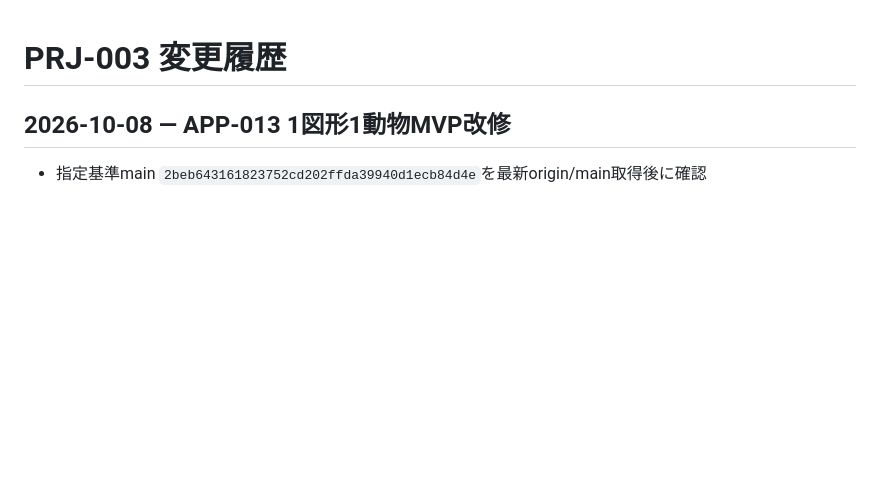
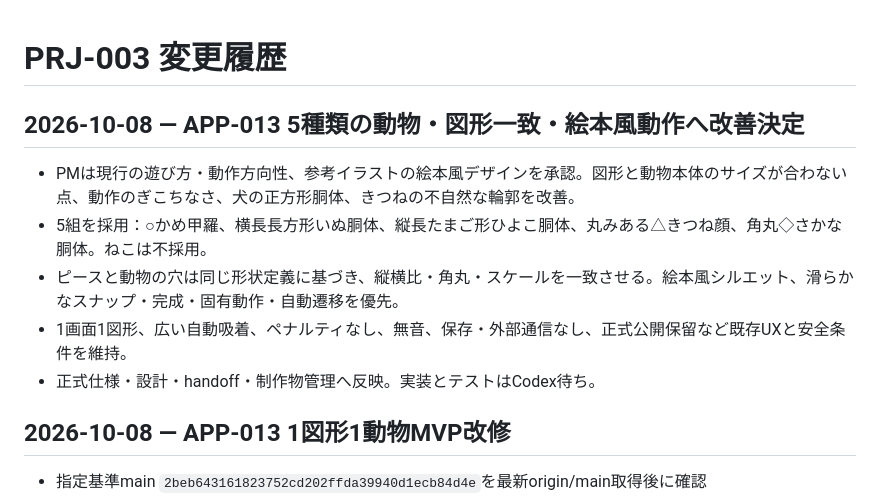
Before and after one commit to yuy080622-source/toddler-web-apps, a Markdown page: docs/changelog.md, the part around the change. Rendered like a GitHub page; blank space fills up the shorter version.

Commit message:
Specify APP-013 five storybook shape animals

```diff
--- a/docs/changelog.md
+++ b/docs/changelog.md
@@ -1,4 +1,12 @@
 # PRJ-003 変更履歴
+
+## 2026-10-08 — APP-013 5種類の動物・図形一致・絵本風動作へ改善決定
+
+- PMは現行の遊び方・動作方向性、参考イラストの絵本風デザインを承認。図形と動物本体のサイズが合わない点、動作のぎこちなさ、犬の正方形胴体、きつねの不自然な輪郭を改善。
+- 5組を採用：○かめ甲羅、横長長方形いぬ胴体、縦長たまご形ひよこ胴体、丸みある△きつね顔、角丸◇さかな胴体。ねこは不採用。
+- ピースと動物の穴は同じ形状定義に基づき、縦横比・角丸・スケールを一致させる。絵本風シルエット、滑らかなスナップ・完成・固有動作・自動遷移を優先。
+- 1画面1図形、広い自動吸着、ペナルティなし、無音、保存・外部通信なし、正式公開保留など既存UXと安全条件を維持。
+- 正式仕様・設計・handoff・制作物管理へ反映。実装とテストはCodex待ち。
 
 ## 2026-10-08 — APP-013 1図形1動物MVP改修
 
```
